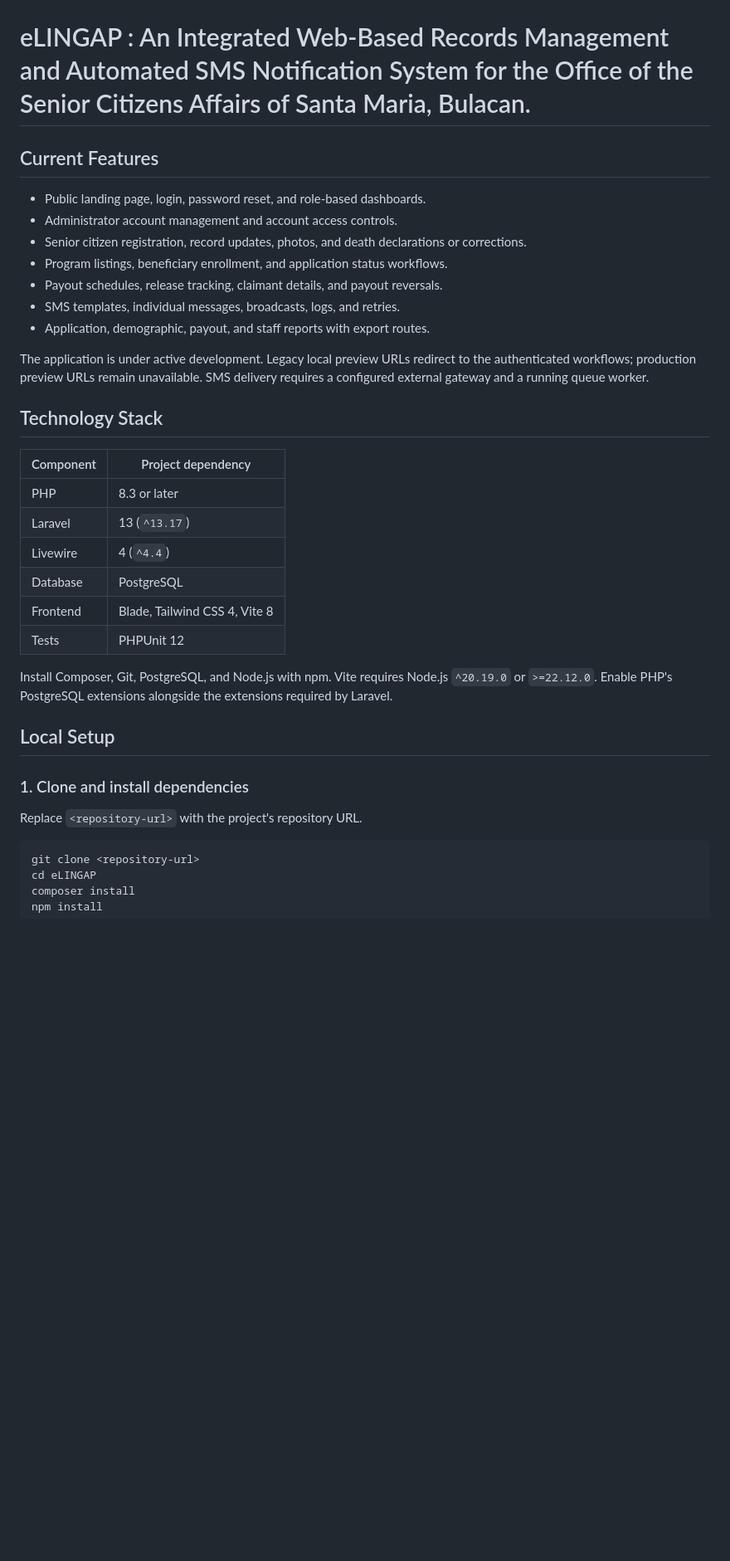
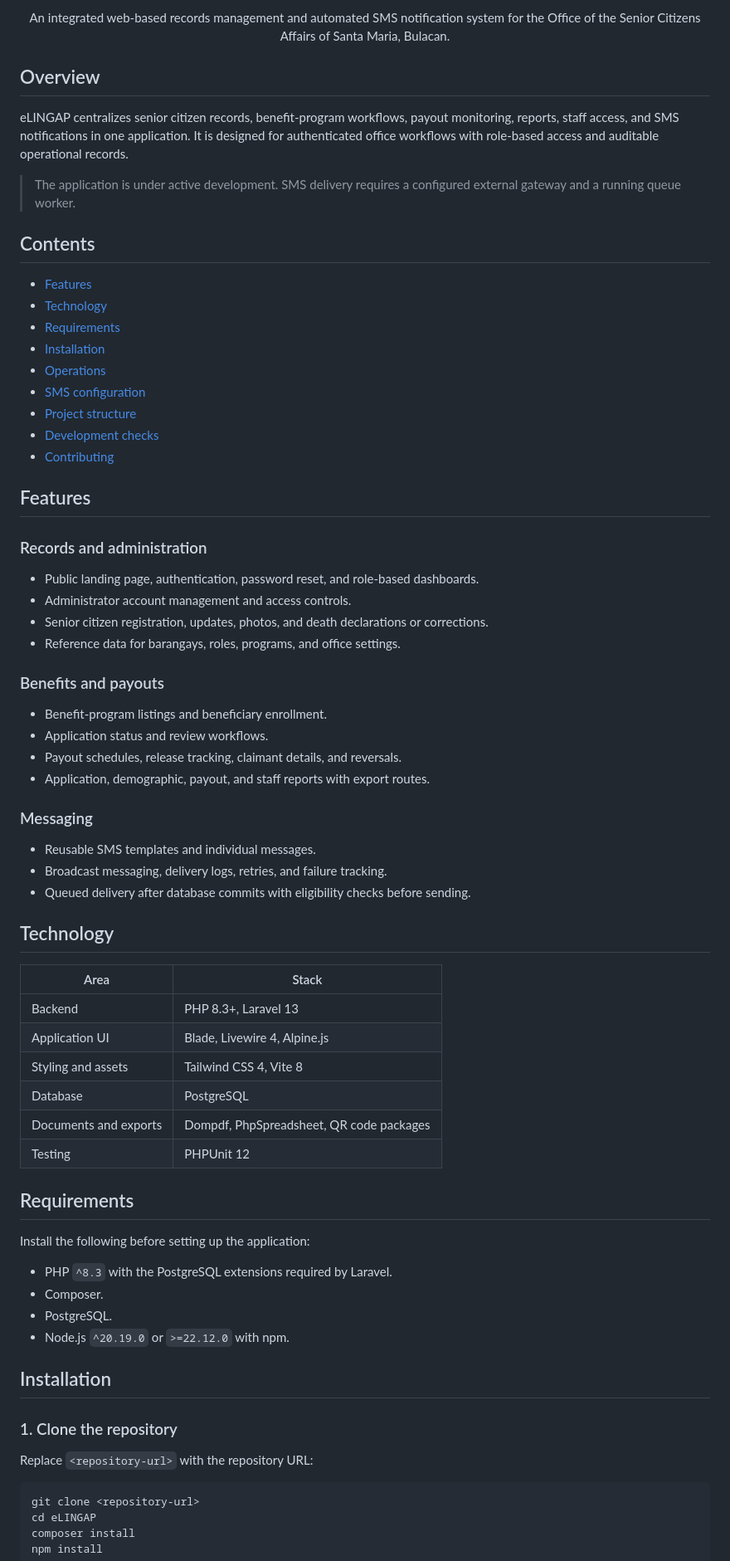
Before and after one commit to AquinoLuisMartin/eLINGAP, a Markdown page: README.md, the part around one of its changes. Shown at 83% size. Rendered like a GitHub page; blank space fills up the shorter version.

Commit message:
docs: Update README for improved clarity and structure

````diff
--- a/README.md
+++ b/README.md
@@ -3,36 +8,78 @@
 
+<p align="center">
+  An integrated web-based records management and automated SMS notification system
+  for the Office of the Senior Citizens Affairs of Santa Maria, Bulacan.
+</p>
 
-# eLINGAP : An Integrated Web-Based Records Management and Automated SMS Notification System for the Office of the Senior Citizens Affairs of Santa Maria, Bulacan.
-## Current Features
+## Overview
 
-- Public landing page, login, password reset, and role-based dashboards.
-- Administrator account management and account access controls.
-- Senior citizen registration, record updates, photos, and death declarations or corrections.
-- Program listings, beneficiary enrollment, and application status workflows.
-- Payout schedules, release tracking, claimant details, and payout reversals.
-- SMS templates, individual messages, broadcasts, logs, and retries.
+eLINGAP centralizes senior citizen records, benefit-program workflows, payout
+monitoring, reports, staff access, and SMS notifications in one application.
+It is designed for authenticated office workflows with role-based access and
+auditable operational records.
+
+> The application is under active development. SMS delivery requires a
+> configured external gateway and a running queue worker.
+
+## Contents
+
+- [Features](#features)
+- [Technology](#technology)
+- [Requirements](#requirements)
+- [Installation](#installation)
+- [Operations](#operations)
+- [SMS configuration](#sms-configuration)
+- [Project structure](#project-structure)
+- [Development checks](#development-checks)
+- [Contributing](#contributing)
+
+## Features
+
+### Records and administration
+
+- Public landing page, authentication, password reset, and role-based dashboards.
+- Administrator account management and access controls.
+- Senior citizen registration, updates, photos, and death declarations or corrections.
+- Reference data for barangays, roles, programs, and office settings.
+
+### Benefits and payouts
+
+- Benefit-program listings and beneficiary enrollment.
+- Application status and review workflows.
+- Payout schedules, release tracking, claimant details, and reversals.
 - Application, demographic, payout, and staff reports with export routes.
 
-The application is under active development. Legacy local preview URLs redirect to the authenticated workflows; production preview URLs remain unavailable. SMS delivery requires a configured external gateway and a running queue worker.
+### Messaging
 
-## Technology Stack
+- Reusable SMS templates and individual messages.
+- Broadcast messaging, delivery logs, retries, and failure tracking.
+- Queued delivery after database commits with eligibility checks before sending.
 
-| Component | Project dependency |
+## Technology
+
+| Area | Stack |
 | --- | --- |
-| PHP | 8.3 or later |
-| Laravel | 13 (`^13.17`) |
-| Livewire | 4 (`^4.4`) |
+| Backend | PHP 8.3+, Laravel 13 |
+| Application UI | Blade, Livewire 4, Alpine.js |
+| Styling and assets | Tailwind CSS 4, Vite 8 |
 | Database | PostgreSQL |
-| Frontend | Blade, Tailwind CSS 4, Vite 8 |
-| Tests | PHPUnit 12 |
+| Documents and exports | Dompdf, PhpSpreadsheet, QR code packages |
+| Testing | PHPUnit 12 |
 
-Install Composer, Git, PostgreSQL, and Node.js with npm. Vite requires Node.js `^20.19.0` or `>=22.12.0`. Enable PHP's PostgreSQL extensions alongside the extensions required by Laravel.
+## Requirements
 
-## Local Setup
+Install the following before setting up the application:
 
-### 1. Clone and install dependencies
+- PHP `^8.3` with the PostgreSQL extensions required by Laravel.
+- Composer.
+- PostgreSQL.
+- Node.js `^20.19.0` or `>=22.12.0` with npm.
 
-Replace `<repository-url>` with the project's repository URL.
+## Installation
+
+### 1. Clone the repository
+
+Replace `<repository-url>` with the repository URL:
 
 ```bash
 git clone <repository-url>
````
Also changed, not shown: other parts of README.md (+131 -48 lines).
